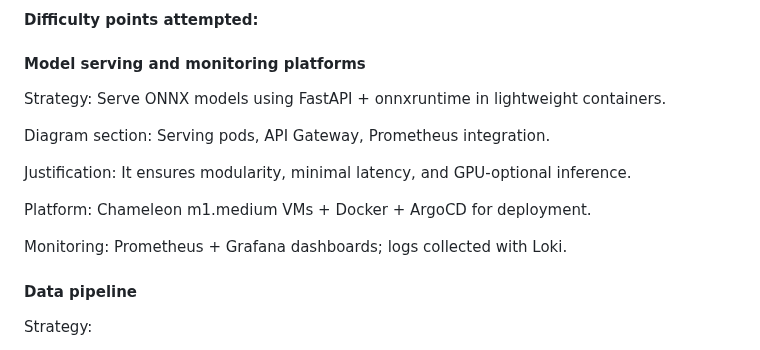
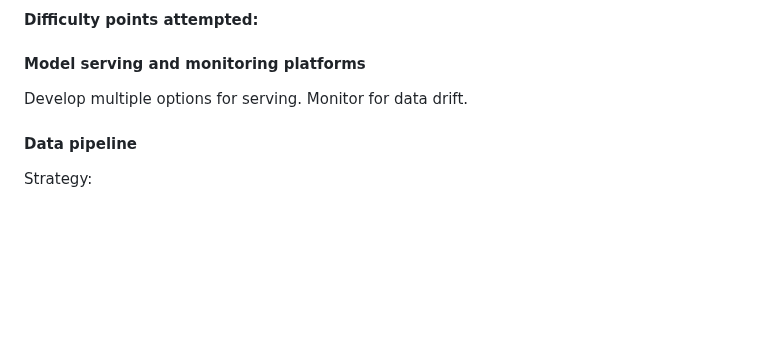
Before and after one commit to revforyou/Content_Moderation_System, a Markdown page: README.md, the part around the change. Rendered like a GitHub page; blank space fills up the shorter version.

```diff
--- a/README.md
+++ b/README.md
@@ -122,15 +122,8 @@ Unit 8 – Data Pipeline: Docker Compose ETL system downloaded, preprocessed, sp
 
 #### Model serving and monitoring platforms
 
-Strategy: Serve ONNX models using FastAPI + onnxruntime in lightweight containers.
-
-Diagram section: Serving pods, API Gateway, Prometheus integration.
-
-Justification: It ensures modularity, minimal latency, and GPU-optional inference.
-
-Platform: Chameleon m1.medium VMs + Docker + ArgoCD for deployment.
-
-Monitoring: Prometheus + Grafana dashboards; logs collected with Loki.
+Develop multiple options for serving.
+Monitor for data drift.
 
 
 
```
